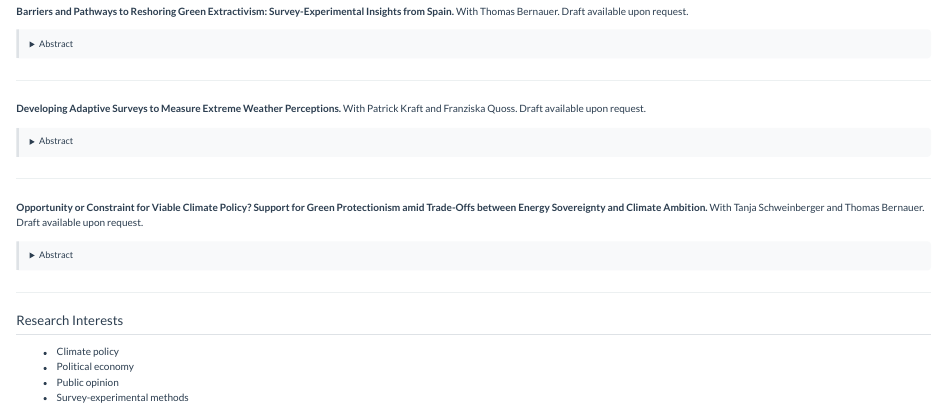
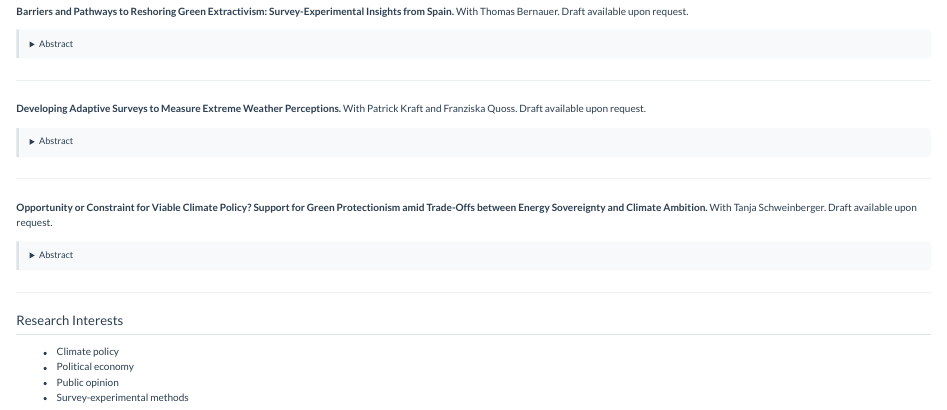
Before and after one commit to clbruegge/clbruegge.github.io, a Quarto document (research.qmd): the page in a window 1100 px wide, from 230 px down. Rendered offline with R 4.5, knitr and Pandoc in place of Quarto, with nearby package versions.

Commit message:
Update co-author for green protectionism paper

```diff
--- a/research.qmd
+++ b/research.qmd
@@ -47,7 +47,7 @@ As climate change increases the frequency and severity of extreme weather events
 ---
 
 **Opportunity or Constraint for Viable Climate Policy? Support for Green Protectionism amid Trade-Offs between Energy Sovereignty and Climate Ambition.**
-With Tanja Schweinberger and Thomas Bernauer. Draft available upon request.
+With Tanja Schweinberger. Draft available upon request.
 
 <details>
 <summary>Abstract</summary>
```
